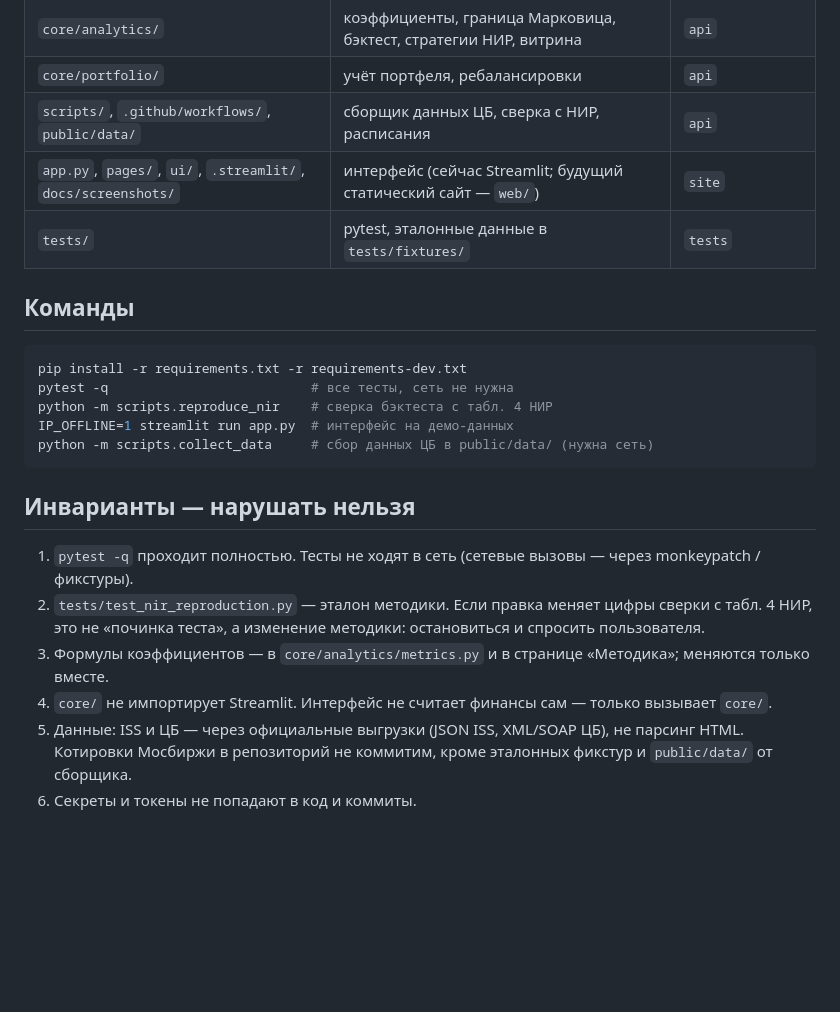
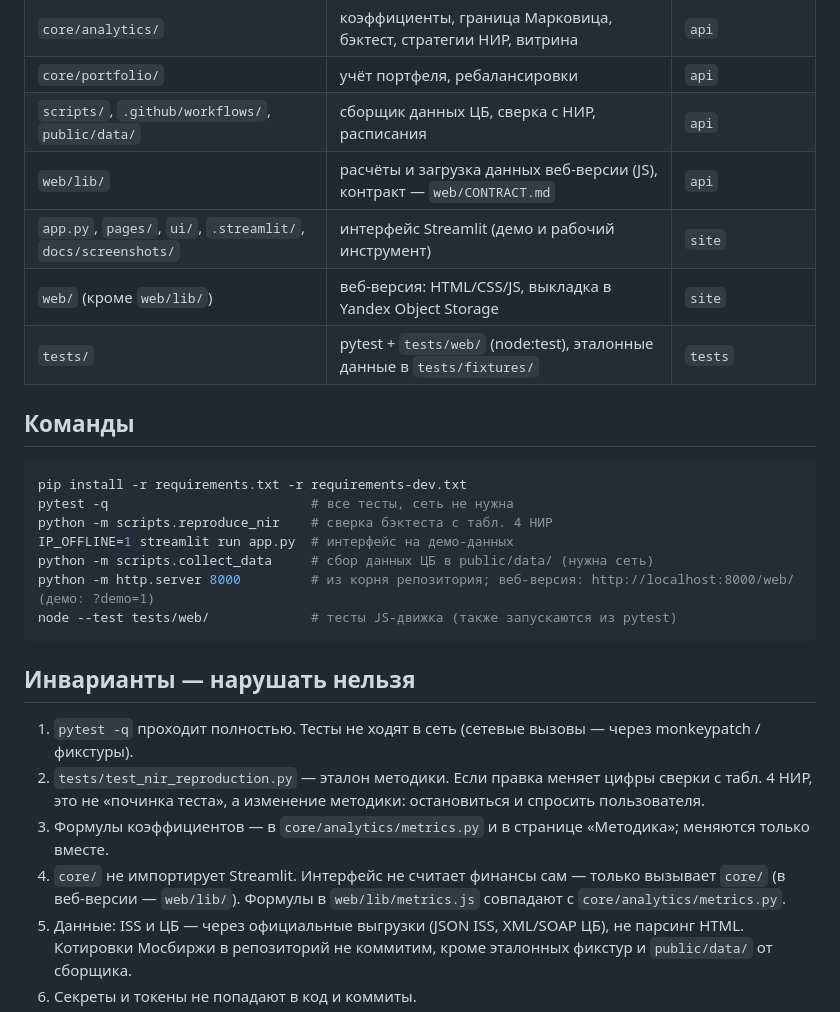
Before and after one commit to rudnitskiyds-prog/invest-analytics, a Markdown page: CLAUDE.md, the part around the change. Rendered like a GitHub page; blank space fills up the shorter version.

Commit message:
Веб-версия: контракт web/CONTRACT.md, владение web/ в CLAUDE.md
Co-Authored-By: Claude Opus 5.5 <noreply@anthropic.com>
Claude-Session: https://claude.ai/code/session_018HgTVDbdkFWWQpR7TqyJoV

````diff
--- a/CLAUDE.md
+++ b/CLAUDE.md
@@ -15,8 +15,10 @@
 | `core/analytics/` | коэффициенты, граница Марковица, бэктест, стратегии НИР, витрина | `api` |
 | `core/portfolio/` | учёт портфеля, ребалансировки | `api` |
 | `scripts/`, `.github/workflows/`, `public/data/` | сборщик данных ЦБ, сверка с НИР, расписания | `api` |
-| `app.py`, `pages/`, `ui/`, `.streamlit/`, `docs/screenshots/` | интерфейс (сейчас Streamlit; будущий статический сайт — `web/`) | `site` |
-| `tests/` | pytest, эталонные данные в `tests/fixtures/` | `tests` |
+| `web/lib/` | расчёты и загрузка данных веб-версии (JS), контракт — `web/CONTRACT.md` | `api` |
+| `app.py`, `pages/`, `ui/`, `.streamlit/`, `docs/screenshots/` | интерфейс Streamlit (демо и рабочий инструмент) | `site` |
+| `web/` (кроме `web/lib/`) | веб-версия: HTML/CSS/JS, выкладка в Yandex Object Storage | `site` |
+| `tests/` | pytest + `tests/web/` (node:test), эталонные данные в `tests/fixtures/` | `tests` |
 
 ## Команды
 
@@ -26,6 +28,8 @@ pytest -q                          # все тесты, сеть не нужна
 python -m scripts.reproduce_nir    # сверка бэктеста с табл. 4 НИР
 IP_OFFLINE=1 streamlit run app.py  # интерфейс на демо-данных
 python -m scripts.collect_data     # сбор данных ЦБ в public/data/ (нужна сеть)
+python -m http.server 8000         # из корня репозитория; веб-версия: http://localhost:8000/web/ (демо: ?demo=1)
+node --test tests/web/             # тесты JS-движка (также запускаются из pytest)
 ```
 
 ## Инварианты — нарушать нельзя
@@ -34,7 +38,8 @@ python -m scripts.collect_data     # сбор данных ЦБ в public/data/
 2. `tests/test_nir_reproduction.py` — эталон методики. Если правка меняет цифры сверки с табл. 4 НИР,
    это не «починка теста», а изменение методики: остановиться и спросить пользователя.
 3. Формулы коэффициентов — в `core/analytics/metrics.py` и в странице «Методика»; меняются только вместе.
-4. `core/` не импортирует Streamlit. Интерфейс не считает финансы сам — только вызывает `core/`.
+4. `core/` не импортирует Streamlit. Интерфейс не считает финансы сам — только вызывает `core/`
+   (в веб-версии — `web/lib/`). Формулы в `web/lib/metrics.js` совпадают с `core/analytics/metrics.py`.
 5. Данные: ISS и ЦБ — через официальные выгрузки (JSON ISS, XML/SOAP ЦБ), не парсинг HTML.
    Котировки Мосбиржи в репозиторий не коммитим, кроме эталонных фикстур и `public/data/` от сборщика.
 6. Секреты и токены не попадают в код и коммиты.
````
Also changed, not shown: web/CONTRACT.md (added, +130 -0 lines).
